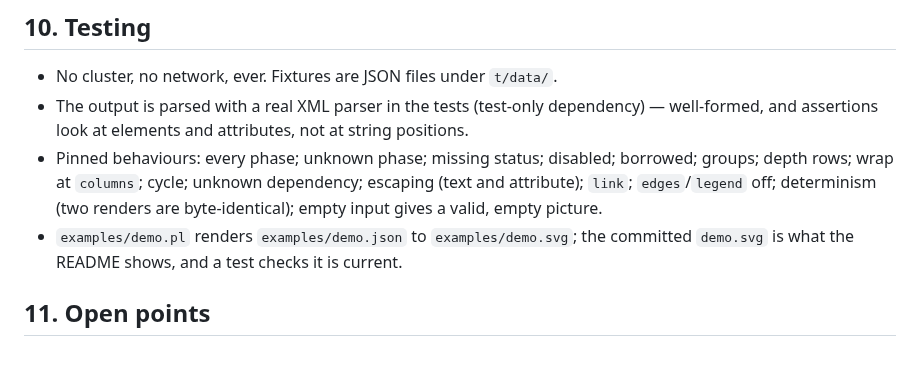
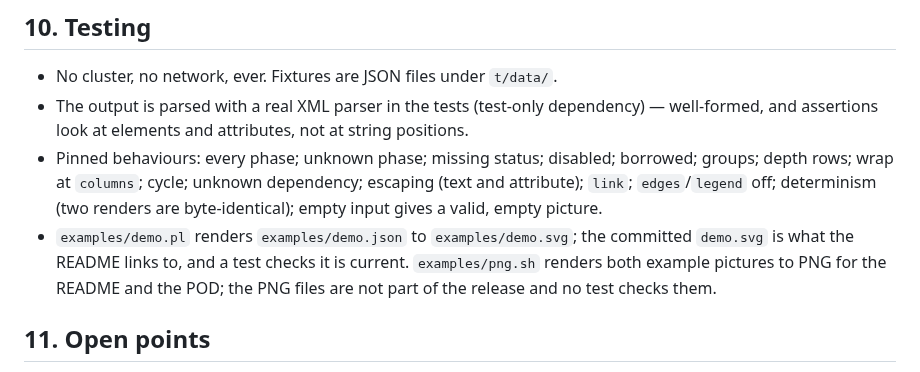
Before and after one commit to Getty/p5-kubernetes-comb-svg, a Markdown page: SPEC.md, the part around the change. Rendered like a GitHub page.

```diff
--- a/SPEC.md
+++ b/SPEC.md
@@ -238,8 +238,10 @@ or an element without `metadata.name` → message on stderr, exit 1.
   escaping (text and attribute); `link`; `edges`/`legend` off; determinism
   (two renders are byte-identical); empty input gives a valid, empty picture.
 - `examples/demo.pl` renders `examples/demo.json` to `examples/demo.svg`; the
-  committed `demo.svg` is what the README shows, and a test checks it is
-  current.
+  committed `demo.svg` is what the README links to, and a test checks it is
+  current. `examples/png.sh` renders both example pictures to PNG for the
+  README and the POD; the PNG files are not part of the release and no test
+  checks them.
 
 ## 11. Open points
 
```
Also changed, not shown: README.md (+62 -6 lines), examples/demo.png (added), examples/monitor.png (added), 5 other files.
